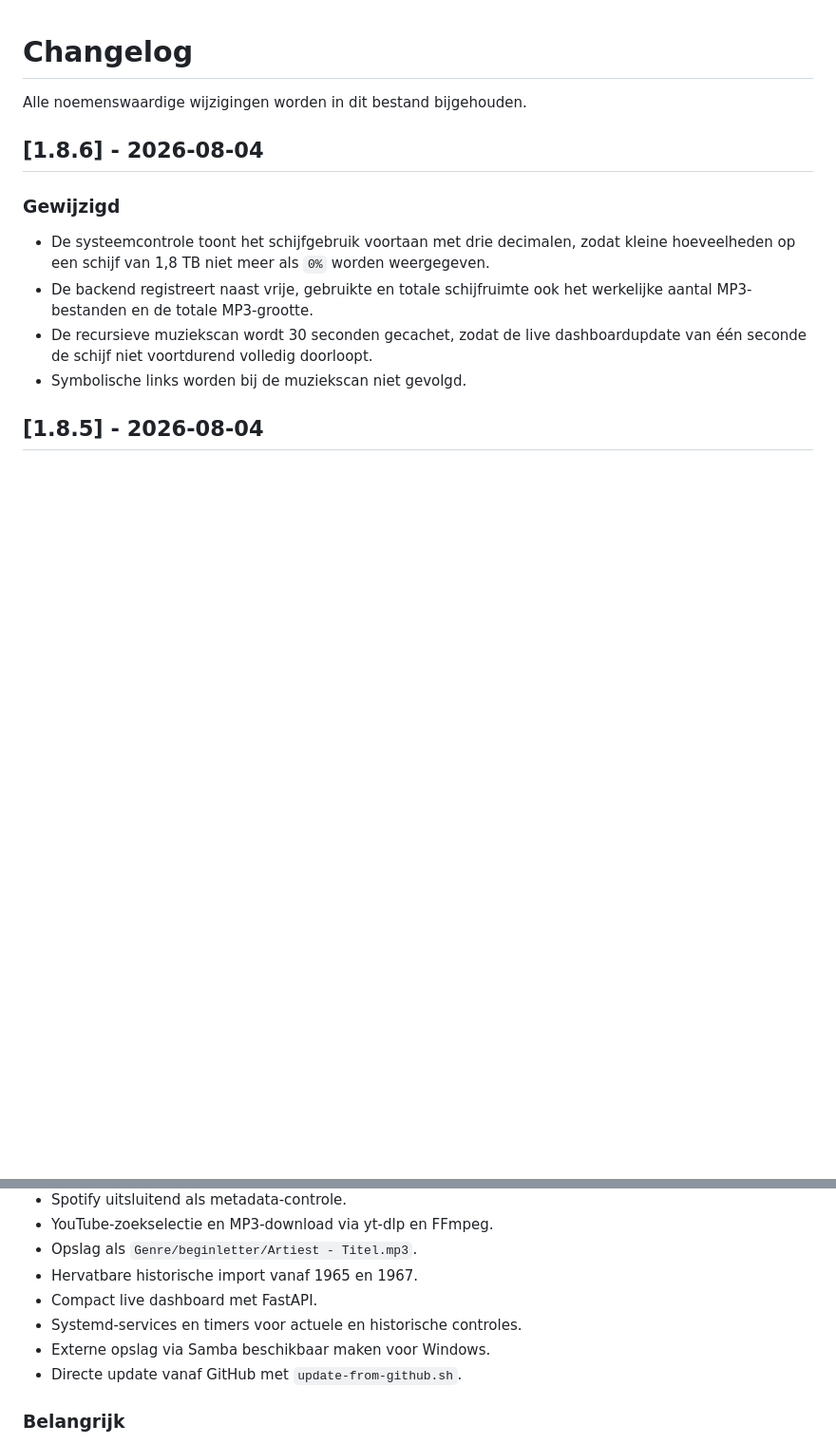
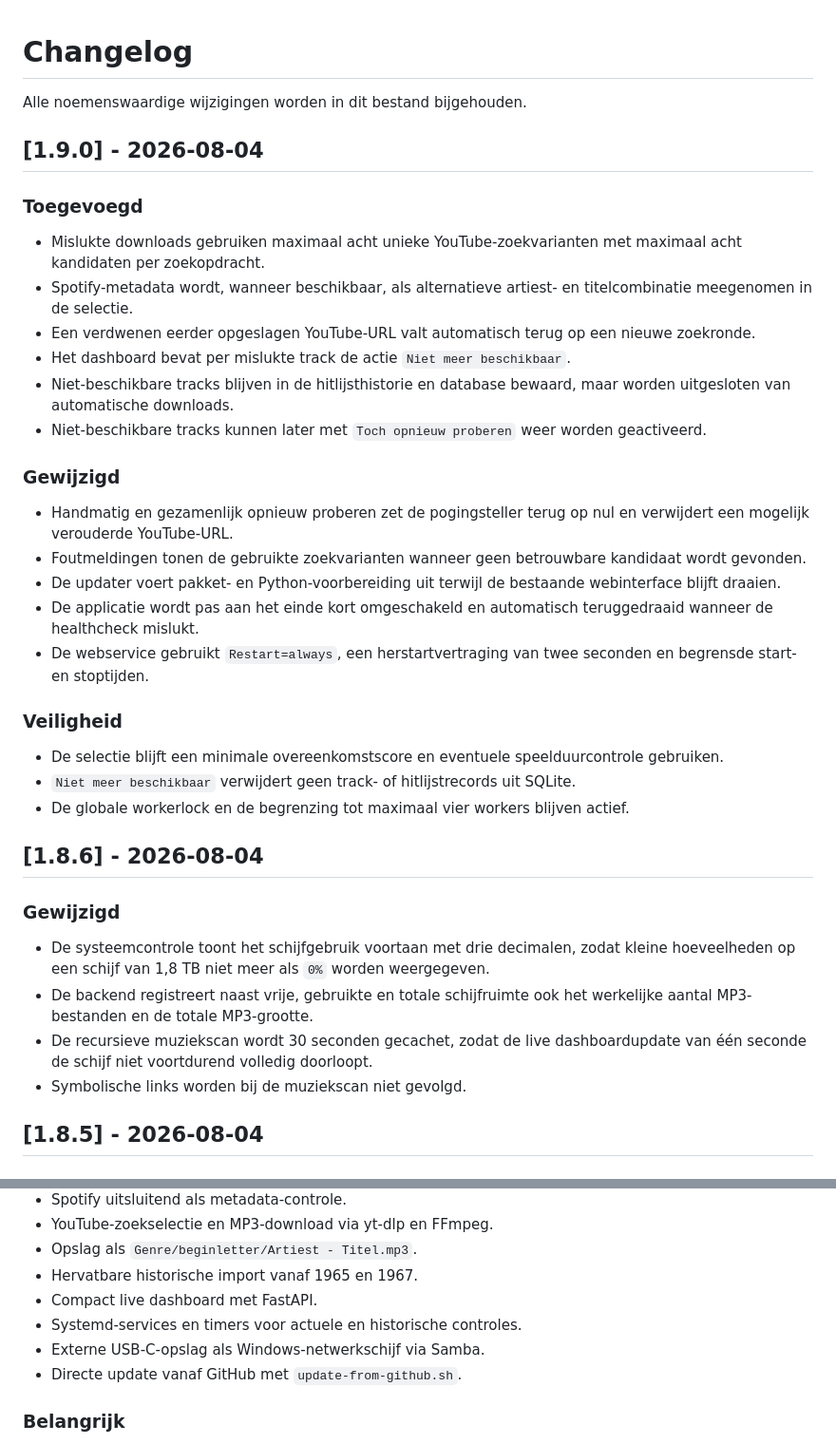
Before and after one commit to Techraym/Top40Archiver, a Markdown page: CHANGELOG.md, 2 parts joined by grey strips. Shown at 95% size. GitHub-like rendering; blank space fills up the shorter version.

Commit message:
Document autonomous recovery and unavailable status

```diff
--- a/CHANGELOG.md
+++ b/CHANGELOG.md
@@ -1,6 +1,31 @@
 # Changelog
 
 Alle noemenswaardige wijzigingen worden in dit bestand bijgehouden.
+
+## [1.9.0] - 2026-08-04
+
+### Toegevoegd
+
+- Mislukte downloads gebruiken maximaal acht unieke YouTube-zoekvarianten met maximaal acht kandidaten per zoekopdracht.
+- Spotify-metadata wordt, wanneer beschikbaar, als alternatieve artiest- en titelcombinatie meegenomen in de selectie.
+- Een verdwenen eerder opgeslagen YouTube-URL valt automatisch terug op een nieuwe zoekronde.
+- Het dashboard bevat per mislukte track de actie `Niet meer beschikbaar`.
+- Niet-beschikbare tracks blijven in de hitlijsthistorie en database bewaard, maar worden uitgesloten van automatische downloads.
+- Niet-beschikbare tracks kunnen later met `Toch opnieuw proberen` weer worden geactiveerd.
+
+### Gewijzigd
+
+- Handmatig en gezamenlijk opnieuw proberen zet de pogingsteller terug op nul en verwijdert een mogelijk verouderde YouTube-URL.
+- Foutmeldingen tonen de gebruikte zoekvarianten wanneer geen betrouwbare kandidaat wordt gevonden.
+- De updater voert pakket- en Python-voorbereiding uit terwijl de bestaande webinterface blijft draaien.
+- De applicatie wordt pas aan het einde kort omgeschakeld en automatisch teruggedraaid wanneer de healthcheck mislukt.
+- De webservice gebruikt `Restart=always`, een herstartvertraging van twee seconden en begrensde start- en stoptijden.
+
+### Veiligheid
+
+- De selectie blijft een minimale overeenkomstscore en eventuele speelduurcontrole gebruiken.
+- `Niet meer beschikbaar` verwijdert geen track- of hitlijstrecords uit SQLite.
+- De globale workerlock en de begrenzing tot maximaal vier workers blijven actief.
 
 ## [1.8.6] - 2026-08-04
 
@@ -115,7 +140,7 @@ Alle noemenswaardige wijzigingen worden in dit bestand bijgehouden.
 - Hervatbare historische import vanaf 1965 en 1967.
 - Compact live dashboard met FastAPI.
 - Systemd-services en timers voor actuele en historische controles.
-- Externe opslag via Samba beschikbaar maken voor Windows.
+- Externe USB-C-opslag als Windows-netwerkschijf via Samba.
 - Directe update vanaf GitHub met `update-from-github.sh`.
 
 ### Belangrijk
```
